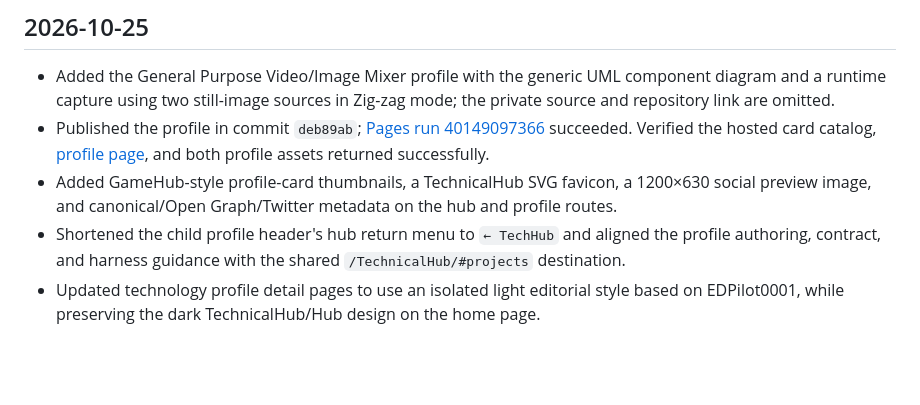
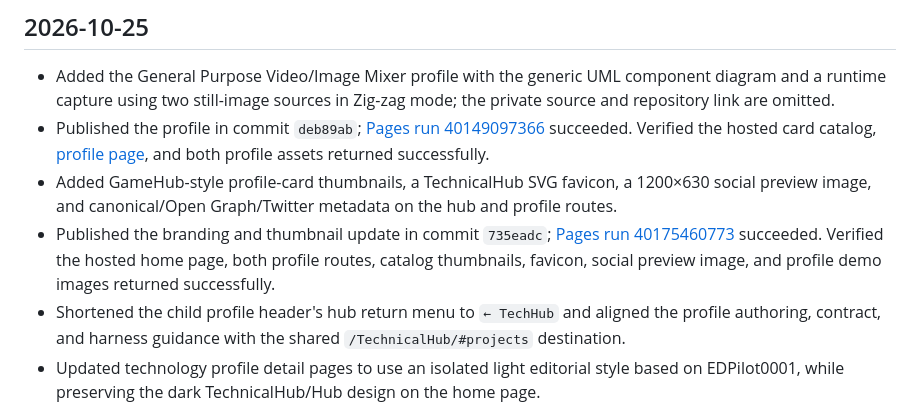
Before and after one commit to HyangDan2/TechnicalHub, a Markdown page: docs/CHANGELOG.md, the part around the change. Drawn GitHub-style; blank space fills up the shorter version.

Commit message:
Record branding deployment verification

```diff
--- a/docs/CHANGELOG.md
+++ b/docs/CHANGELOG.md
@@ -7,6 +7,7 @@ This file records meaningful, dated changes to TechnicalHub documentation and pr
 - Added the General Purpose Video/Image Mixer profile with the generic UML component diagram and a runtime capture using two still-image sources in Zig-zag mode; the private source and repository link are omitted.
 - Published the profile in commit `deb89ab`; [Pages run 40149097366](https://github.com/HyangDan2/TechnicalHub/actions/runs/40149097366) succeeded. Verified the hosted card catalog, [profile page](https://hyangdan2.github.io/TechnicalHub/technologies/general-purpose-video-image-mixer/), and both profile assets returned successfully.
 - Added GameHub-style profile-card thumbnails, a TechnicalHub SVG favicon, a 1200×630 social preview image, and canonical/Open Graph/Twitter metadata on the hub and profile routes.
+- Published the branding and thumbnail update in commit `735eadc`; [Pages run 40175460773](https://github.com/HyangDan2/TechnicalHub/actions/runs/40175460773) succeeded. Verified the hosted home page, both profile routes, catalog thumbnails, favicon, social preview image, and profile demo images returned successfully.
 - Shortened the child profile header's hub return menu to `← TechHub` and aligned the profile authoring, contract, and harness guidance with the shared `/TechnicalHub/#projects` destination.
 - Updated technology profile detail pages to use an isolated light editorial style based on EDPilot0001, while preserving the dark TechnicalHub/Hub design on the home page.
 - Updated the architecture, harness, profile contract, documentation index, integrated TODO, and Front-end, Back-end, and Git administrator guides to describe the hub/detail style boundary and its validation requirements.
```
